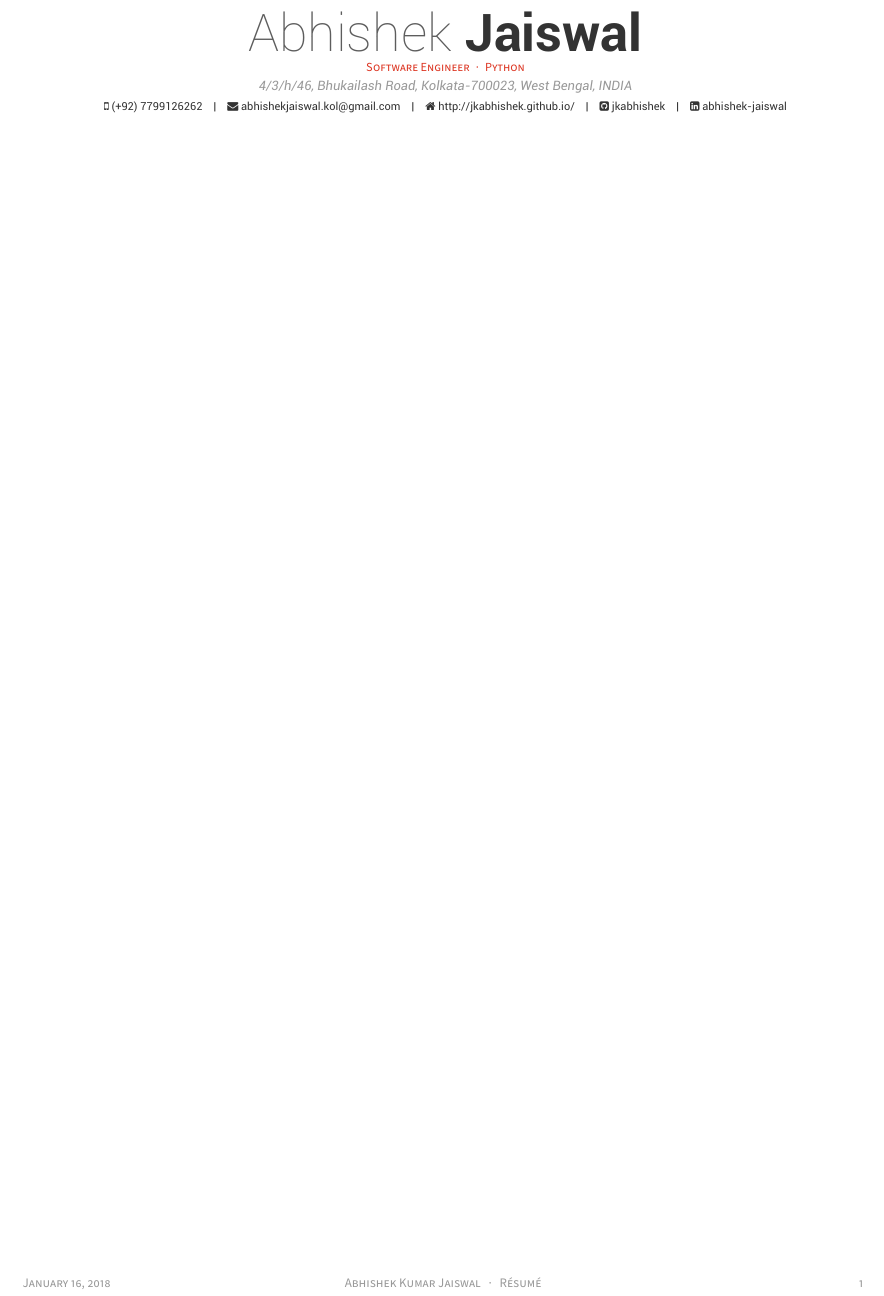
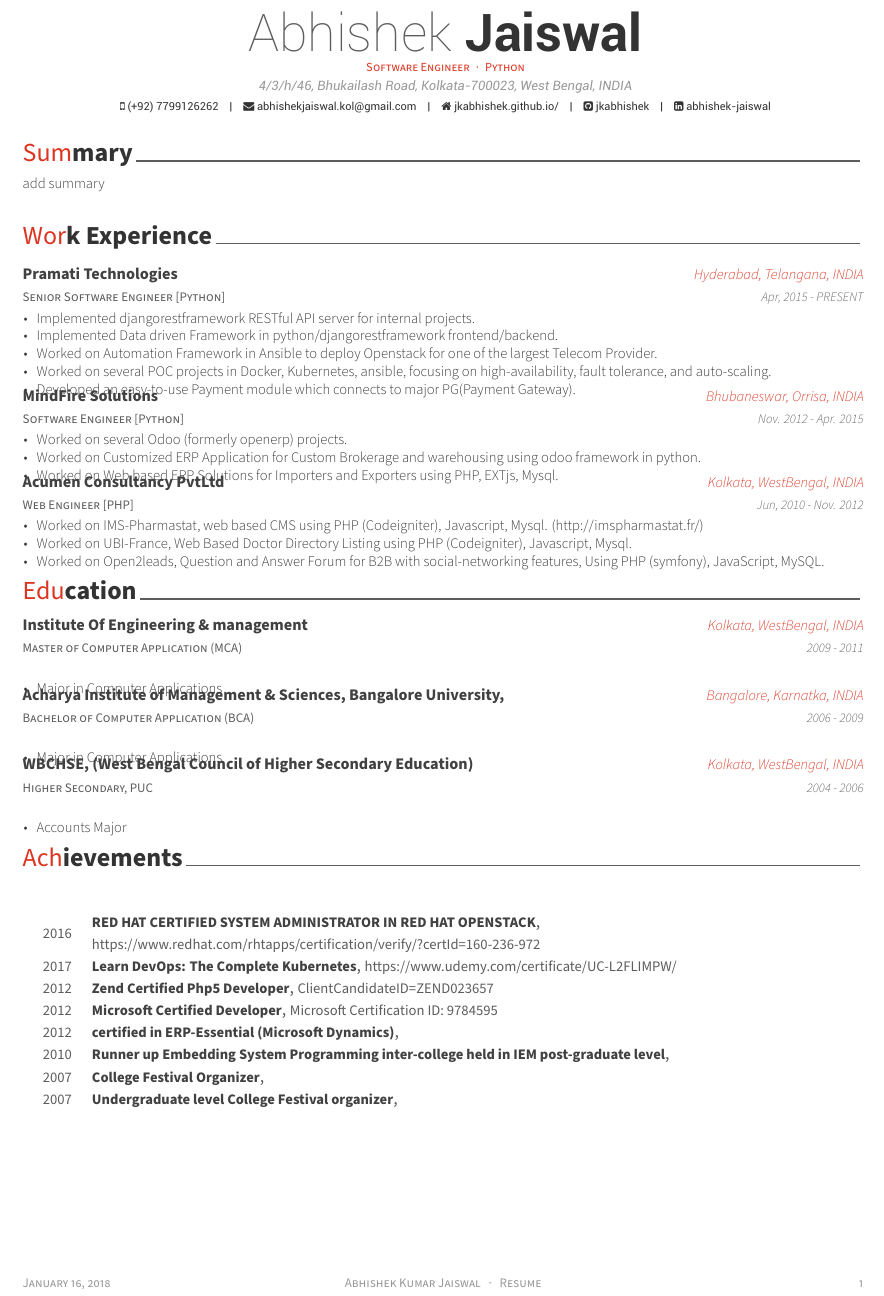
Before and after one commit to jabhishek87/latex, a LaTeX CV (awesome_cv/resume.tex, which reads awesome_cv/resume/achievements.tex, awesome_cv/resume/education.tex, awesome_cv/resume/experience.tex): part of the page, cut so that both start at the same text. Compiled offline with XeLaTeX.

Commit message:
updated resume

```diff
--- a/awesome_cv/resume.tex
+++ b/awesome_cv/resume.tex
@@ -62,7 +62,7 @@
 
 \mobile{(+92) 7799126262}
 \email{abhishekjaiswal.kol@gmail.com}
-\homepage{http://jkabhishek.github.io/}
+\homepage{jkabhishek.github.io/}
 \github{jkabhishek}
 \linkedin{abhishek-jaiswal}
 % \gitlab{gitlab-id}
@@ -94,13 +94,13 @@
 %   CV/RESUME CONTENT
 %   Each section is imported separately, open each file in turn to modify content
 %-------------------------------------------------------------------------------
-% \input{resume/summary.tex}
-% \input{resume/experience.tex}
-% \input{resume/honors.tex}
+\input{resume/summary.tex}
+\input{resume/experience.tex}
 % \input{resume/presentation.tex}
 % \input{resume/writing.tex}
 % \input{resume/committees.tex}
-% \input{resume/education.tex}
+\input{resume/education.tex}
+\input{resume/achievements.tex}
 % \input{resume/extracurricular.tex}
 
 
--- /dev/null
+++ b/awesome_cv/resume/achievements.tex
@@ -0,0 +1,77 @@
+%-------------------------------------------------------------------------------
+%   SECTION TITLE
+%-------------------------------------------------------------------------------
+\cvsection{Achievements}
+
+
+%-------------------------------------------------------------------------------
+%   SUBSECTION TITLE
+%-------------------------------------------------------------------------------
+\cvsubsection{}
+
+
+%-------------------------------------------------------------------------------
+%   CONTENT
+%-------------------------------------------------------------------------------
+\begin{cvhonors}
+
+%---------------------------------------------------------
+  \cvhonor
+    {RED HAT CERTIFIED SYSTEM ADMINISTRATOR IN RED HAT OPENSTACK} % Award
+    {https://www.redhat.com/rhtapps/certification/verify/?certId=160-236-972} % Event
+    {} % Location
+    {2016} % Date(s)
+
+%---------------------------------------------------------
+  \cvhonor
+    {Learn DevOps: The Complete Kubernetes} % Award
+    {https://www.udemy.com/certificate/UC-L2FLIMPW/} % Event
+    {} % Location
+    {2017} % Date(s)
+
+%---------------------------------------------------------
+  \cvhonor
+    {Zend Certified Php5 Developer} % Award
+    {ClientCandidateID=ZEND023657} % Event
+    {} % Location
+    {2012} % Date(s)
+
+%---------------------------------------------------------
+  \cvhonor
+    {Microsoft Certified Developer} % Award
+    {Microsoft Certification ID:  9784595} % Event
+    {} % Location
+    {2012} % Date(s)
+
+%---------------------------------------------------------
+  \cvhonor
+    {certified in ERP-Essential (Microsoft Dynamics)} % Award
+    {} % Event
+    {} % Location
+    {2012} % Date(s)
+
+%---------------------------------------------------------
+  \cvhonor
+    {Runner up Embedding System Programming inter-college held in IEM post-graduate level} % Award
+    {} % Event
+    {} % Location
+    {2010} % Date(s)
+
+%---------------------------------------------------------
+  \cvhonor
+    {College Festival Organizer} % Award
+    {} % Event
+    {} % Location
+    {2007} % Date(s)
+
+%---------------------------------------------------------
+  \cvhonor
+    {Undergraduate level College Festival organizer} % Award
+    {} % Event
+    {} % Location
+    {2007} % Date(s)
+
+
+
+%---------------------------------------------------------
+\end{cvhonors}
--- /dev/null
+++ b/awesome_cv/resume/education.tex
@@ -0,0 +1,57 @@
+%-------------------------------------------------------------------------------
+%   SECTION TITLE
+%-------------------------------------------------------------------------------
+\cvsection{Education}
+
+%
+
+% 2006 – 2009
+%
+%
+
+% 2004 – 2006         WBCHSE (12th)
+%             Kolkata, Westbengal
+
+%-------------------------------------------------------------------------------
+%   CONTENT
+%-------------------------------------------------------------------------------
+\begin{cventries}
+
+%---------------------------------------------------------
+  \cventry
+    {Master of Computer Application (MCA)} % Degree
+    {Institute Of Engineering \& management} % Institution
+    {Kolkata, WestBengal, INDIA} % Location
+    {2009 - 2011} % Date(s)
+    {
+      \begin{cvitems} % Description(s) bullet points
+        \item {Major in Computer Applications}
+      \end{cvitems}
+    }
+
+%---------------------------------------------------------
+  \cventry
+    {Bachelor of Computer Application (BCA)} % Degree
+    {Acharya Institute of Management \& Sciences, Bangalore University,} % Institution
+    {Bangalore, Karnatka, INDIA} % Location
+    {2006 - 2009} % Date(s)
+     {
+      \begin{cvitems} % Description(s) bullet points
+        \item {Major in Computer Applications}
+      \end{cvitems}
+    }
+
+%---------------------------------------------------------
+  \cventry
+    {Higher Secondary, PUC} % Degree
+    {WBCHSE, (West Bengal Council of Higher Secondary Education)} % Institution
+    {Kolkata, WestBengal, INDIA} % Location
+    {2004 - 2006} % Date(s)
+     {
+      \begin{cvitems} % Description(s) bullet points
+        \item {Accounts Major}
+      \end{cvitems}
+    }
+
+%---------------------------------------------------------
+\end{cventries}
--- /dev/null
+++ b/awesome_cv/resume/experience.tex
@@ -0,0 +1,60 @@
+%-------------------------------------------------------------------------------
+%   SECTION TITLE
+%-------------------------------------------------------------------------------
+\cvsection{Work Experience}
+
+
+%-------------------------------------------------------------------------------
+%   CONTENT
+%-------------------------------------------------------------------------------
+\begin{cventries}
+
+%---------------------------------------------------------
+  \cventry
+    {Senior Software Engineer [Python]} % Job title
+    {Pramati Technologies} % Organization
+    {Hyderabad, Telangana, INDIA} % Location
+    {Apr, 2015 - PRESENT} % Date(s)
+    {
+      \begin{cvitems} % Description(s) of tasks/responsibilities
+        \item {Implemented djangorestframework RESTful API server for internal projects.}
+        \item {Implemented Data driven Framework in python/djangorestframework frontend/backend. }
+        \item {Worked on Automation Framework in Ansible to deploy Openstack for one of the largest Telecom Provider. }
+        \item {Worked on several POC projects in Docker, Kubernetes, ansible, focusing on high-availability, fault tolerance, and auto-scaling. }
+        \item {Developed an easy-to-use Payment module which connects to major PG(Payment Gateway).}
+      \end{cvitems}
+    }
+
+%---------------------------------------------------------
+  \cventry
+    {Software Engineer [Python]} % Job title
+    {MindFire Solutions} % Organization
+    {Bhubaneswar, Orrisa, INDIA} % Location
+    {Nov. 2012 - Apr. 2015} % Date(s)
+    {
+      \begin{cvitems} % Description(s) of tasks/responsibilities
+        \item {Worked on several Odoo (formerly openerp) projects.}
+        \item {Worked on Customized ERP Application for Custom Brokerage and warehousing using odoo framework in python.}
+        \item {Worked on Web based ERP Solutions for Importers and Exporters using PHP, EXTjs, Mysql.}
+      \end{cvitems}
+      % \begin{cvsubentries}
+      %  \cvsubentry{}{KNOX(Solution for Enterprise Mobile Security) Penetration Testing}{Sep. 2013}{}
+      %  \cvsubentry{}{Smart TV Penetration Testing}{Mar. 2011 - Oct. 2011}{}
+      % \end{cvsubentries}
+    }
+
+%---------------------------------------------------------
+  \cventry
+    {Web Engineer  [PHP]} % Job title
+    {Acumen Consultancy PvtLtd} % Organization
+    {Kolkata, WestBengal,  INDIA} % Location
+    {Jun, 2010 - Nov. 2012} % Date(s)
+    {
+      \begin{cvitems} % Description(s) of tasks/responsibilities
+        \item {Worked on IMS-Pharmastat, web based CMS using PHP (Codeigniter), Javascript, Mysql. (http://imspharmastat.fr/)}
+        \item {Worked on UBI-France, Web Based Doctor Directory Listing using PHP (Codeigniter), Javascript, Mysql.}
+        \item {Worked on Open2leads, Question and Answer Forum for B2B with social-networking features, Using  PHP (symfony), JavaScript, MySQL.}
+      \end{cvitems}
+    }
+%---------------------------------------------------------
+\end{cventries}
--- /dev/null
+++ b/awesome_cv/resume/summary.tex
@@ -0,0 +1,20 @@
+%------------------------------------------------------------------------------
+%   SECTION TITLE
+%------------------------------------------------------------------------------
+\cvsection{Summary}
+
+
+%------------------------------------------------------------------------------
+%   CONTENT
+%------------------------------------------------------------------------------
+\begin{cvparagraph}
+
+%---------------------------------------------------------
+% Current Co-founder \& Software Engineer in start-up company PLAT Corp.
+% 5+ years experience specializing in backend/infrastructure,
+% web development and computer security. Super nerd who loves Vim,
+% Linux and OS X and enjoys to customize all of the development environment.
+% Interested in devising a better problem-solving method for challenging tasks,
+% and learning new technologies and tools if the need arises.
+add summary
+\end{cvparagraph}
```
Also changed, not shown: awesome_cv/resume.pdf (added), awesome_cv/resume.tex (2 more changed lines), 1 other file.
